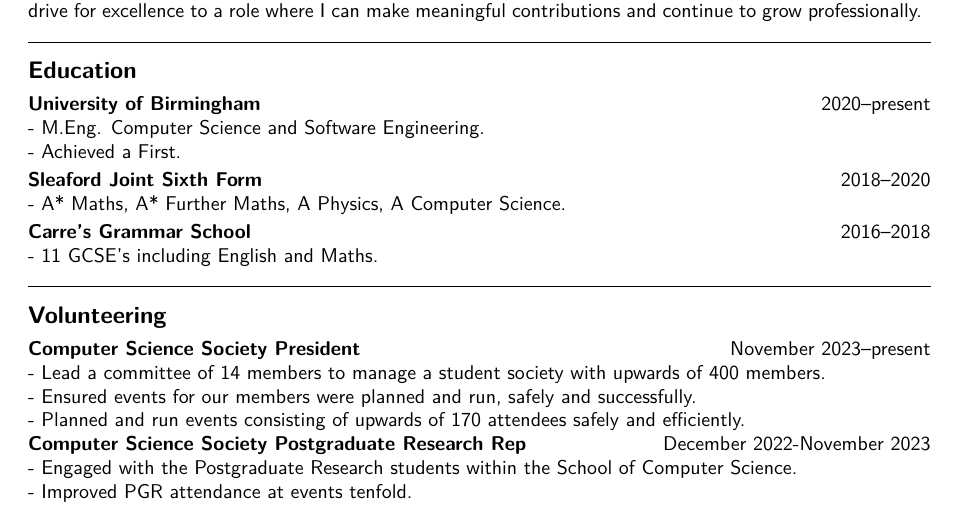
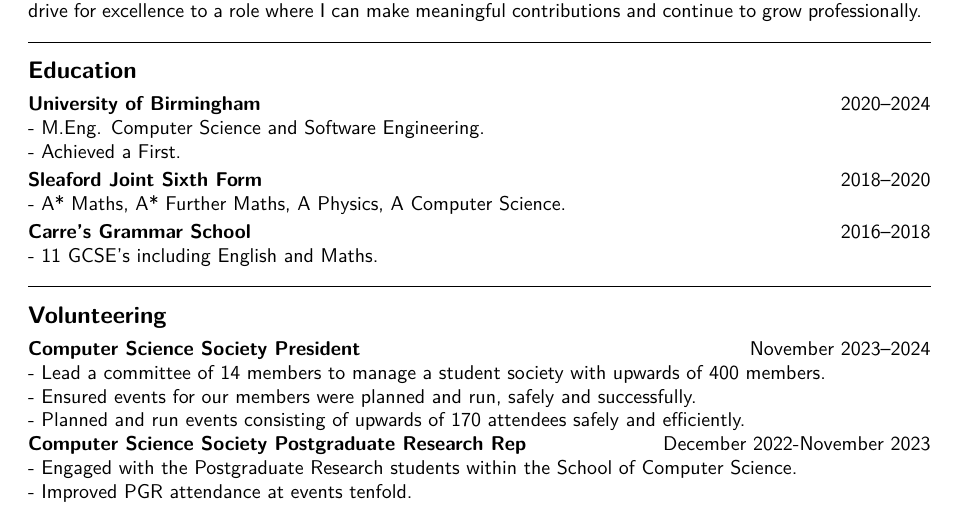
Before and after one commit to FrozenDude101/CV, a LaTeX CV (source/CV.tex): part of the page, cut so that both start at the same text. Compiled offline with pdfLaTeX.

Commit message:
Change present to 2024

```diff
--- a/source/CV.tex
+++ b/source/CV.tex
@@ -22,7 +22,7 @@
 \info{https://www.mammond.com}{mammond.com}{\faGlobe}\hr
 As an Computer Science graduate with an achieved First, I have shown my ability to complete work to an excellent standard, and to successfully manage multiple large projects simultaneously while leading the Computer Science Society. In addition, my proactive approach to tackling challenges and my strong communication skills allow me to effectively collaborate within teams. I am excited to apply my knowledge and drive for excellence to a role where I can make meaningful contributions and continue to grow professionally.
 \subheading{Education}
-\subsubheading{University of Birmingham}{2020--present}
+\subsubheading{University of Birmingham}{2020--2024}
 - M.Eng. Computer Science and Software Engineering.\\
 - Achieved a First.\vspace{2pt}\\
 \subsubheading{Sleaford Joint Sixth Form}{2018--2020}
@@ -31,7 +31,7 @@
 - 11 GCSE's including English and Maths.
 
 \subheading{Volunteering}
-\subsubheading{Computer Science Society President}{November 2023--present}
+\subsubheading{Computer Science Society President}{November 2023--2024}
 - Lead a committee of 14 members to manage a student society with upwards of 400 members.\\
 - Ensured events for our members were planned and run, safely and successfully.\\
 - Planned and run events consisting of upwards of 170 attendees safely and efficiently.\\
```
